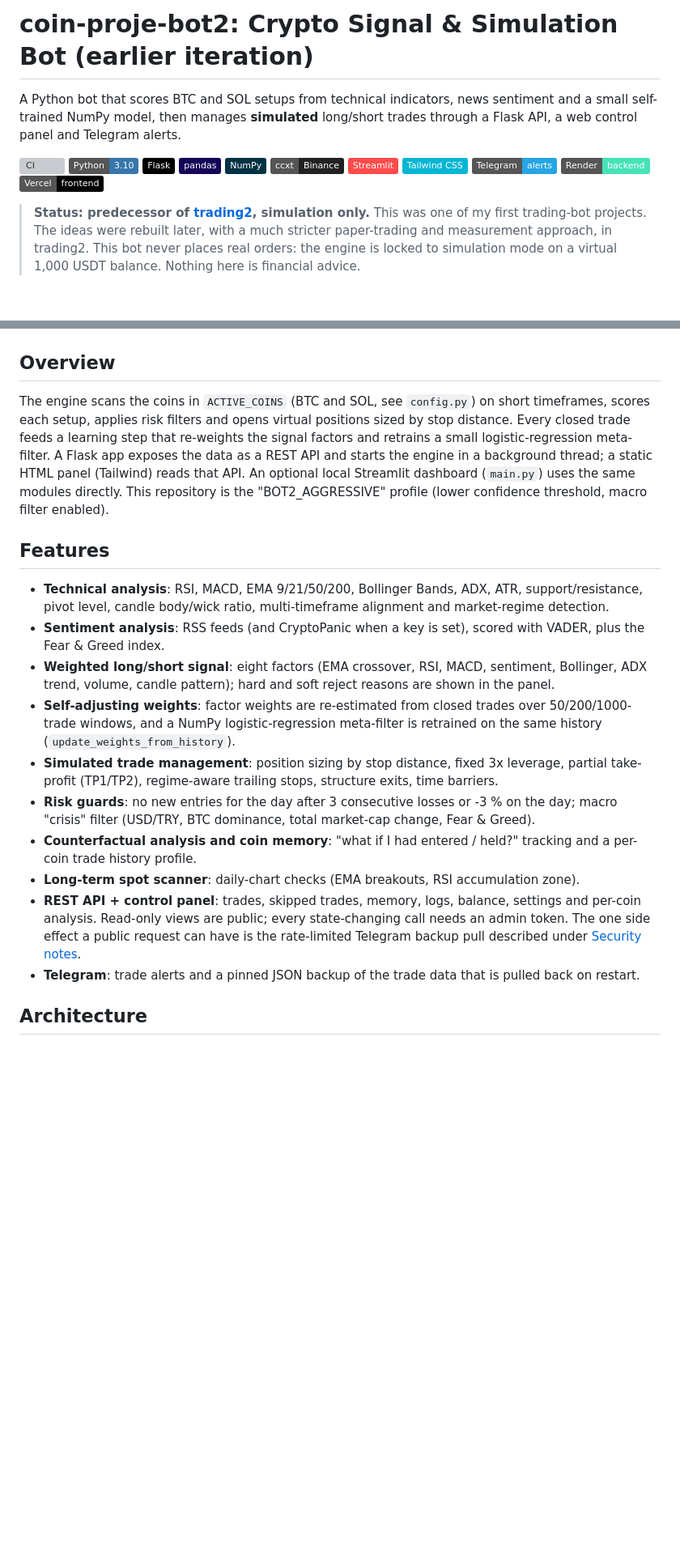
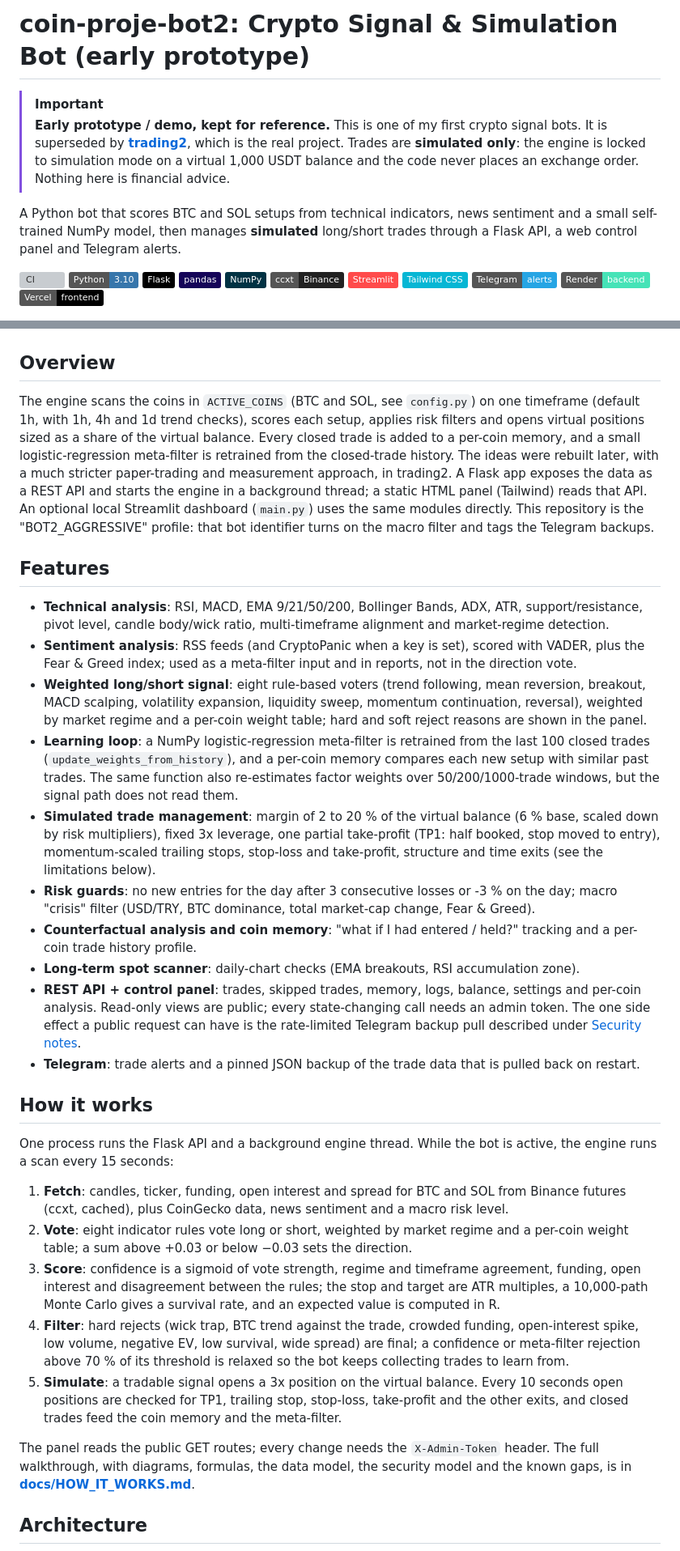
Before and after one commit to CoskunerBerke/Coin-proje-bot2, a Markdown page: README.md, 2 parts joined by grey strips. Shown at 81% size. GitHub-like rendering; badges without logos; blank space fills up the shorter version; grey boxes are pictures that could not be loaded.

```diff
--- a/README.md
+++ b/README.md
@@ -1,4 +1,10 @@
-# coin-proje-bot2: Crypto Signal & Simulation Bot (earlier iteration)
+# coin-proje-bot2: Crypto Signal & Simulation Bot (early prototype)
+
+> [!IMPORTANT]
+> **Early prototype / demo, kept for reference.** This is one of my first crypto signal bots. It is superseded by
+> **[trading2](https://github.com/CoskunerBerke/trading2)**, which is the real project. Trades are **simulated only**:
+> the engine is locked to simulation mode on a virtual 1,000 USDT balance and the code never places an exchange order.
+> Nothing here is financial advice.
 
 A Python bot that scores BTC and SOL setups from technical indicators, news sentiment and a small self-trained NumPy model, then manages **simulated** long/short trades through a Flask API, a web control panel and Telegram alerts.
 
@@ -14,11 +20,6 @@ A Python bot that scores BTC and SOL setups from technical indicators, news sent
 ![Render](https://img.shields.io/badge/Render-backend-46E3B7?logo=render&logoColor=black)
 ![Vercel](https://img.shields.io/badge/Vercel-frontend-000000?logo=vercel&logoColor=white)
 
-> **Status: predecessor of [trading2](https://github.com/CoskunerBerke/trading2), simulation only.**
-> This was one of my first trading-bot projects. The ideas were rebuilt later, with a much stricter paper-trading and
-> measurement approach, in trading2. This bot never places real orders: the engine is locked to simulation mode on a
-> virtual 1,000 USDT balance. Nothing here is financial advice.
-
 ![Control panel overview: BTC signal card, action plan and key levels (offline demo with synthetic market data)](docs/screenshots/panel-overview.png)
 
 <sub>All screenshots come from the offline demo (`scripts/demo_server.py`): synthetic market data from a seeded random walk and fictional simulated trades. The market-cap card shows $0 because CoinGecko is not called offline.</sub>
@@ -29,20 +30,32 @@ A Python bot that scores BTC and SOL setups from technical indicators, news sent
 
 ## Overview
 
-The engine scans the coins in `ACTIVE_COINS` (BTC and SOL, see `config.py`) on short timeframes, scores each setup, applies risk filters and opens virtual positions sized by stop distance. Every closed trade feeds a learning step that re-weights the signal factors and retrains a small logistic-regression meta-filter. A Flask app exposes the data as a REST API and starts the engine in a background thread; a static HTML panel (Tailwind) reads that API. An optional local Streamlit dashboard (`main.py`) uses the same modules directly. This repository is the "BOT2_AGGRESSIVE" profile (lower confidence threshold, macro filter enabled).
+The engine scans the coins in `ACTIVE_COINS` (BTC and SOL, see `config.py`) on one timeframe (default 1h, with 1h, 4h and 1d trend checks), scores each setup, applies risk filters and opens virtual positions sized as a share of the virtual balance. Every closed trade is added to a per-coin memory, and a small logistic-regression meta-filter is retrained from the closed-trade history. The ideas were rebuilt later, with a much stricter paper-trading and measurement approach, in trading2. A Flask app exposes the data as a REST API and starts the engine in a background thread; a static HTML panel (Tailwind) reads that API. An optional local Streamlit dashboard (`main.py`) uses the same modules directly. This repository is the "BOT2_AGGRESSIVE" profile: that bot identifier turns on the macro filter and tags the Telegram backups.
 
 ## Features
 
 - **Technical analysis**: RSI, MACD, EMA 9/21/50/200, Bollinger Bands, ADX, ATR, support/resistance, pivot level, candle body/wick ratio, multi-timeframe alignment and market-regime detection.
-- **Sentiment analysis**: RSS feeds (and CryptoPanic when a key is set), scored with VADER, plus the Fear & Greed index.
-- **Weighted long/short signal**: eight factors (EMA crossover, RSI, MACD, sentiment, Bollinger, ADX trend, volume, candle pattern); hard and soft reject reasons are shown in the panel.
-- **Self-adjusting weights**: factor weights are re-estimated from closed trades over 50/200/1000-trade windows, and a NumPy logistic-regression meta-filter is retrained on the same history (`update_weights_from_history`).
-- **Simulated trade management**: position sizing by stop distance, fixed 3x leverage, partial take-profit (TP1/TP2), regime-aware trailing stops, structure exits, time barriers.
+- **Sentiment analysis**: RSS feeds (and CryptoPanic when a key is set), scored with VADER, plus the Fear & Greed index; used as a meta-filter input and in reports, not in the direction vote.
+- **Weighted long/short signal**: eight rule-based voters (trend following, mean reversion, breakout, MACD scalping, volatility expansion, liquidity sweep, momentum continuation, reversal), weighted by market regime and a per-coin weight table; hard and soft reject reasons are shown in the panel.
+- **Learning loop**: a NumPy logistic-regression meta-filter is retrained from the last 100 closed trades (`update_weights_from_history`), and a per-coin memory compares each new setup with similar past trades. The same function also re-estimates factor weights over 50/200/1000-trade windows, but the signal path does not read them.
+- **Simulated trade management**: margin of 2 to 20 % of the virtual balance (6 % base, scaled down by risk multipliers), fixed 3x leverage, one partial take-profit (TP1: half booked, stop moved to entry), momentum-scaled trailing stops, stop-loss and take-profit, structure and time exits (see the limitations below).
 - **Risk guards**: no new entries for the day after 3 consecutive losses or -3 % on the day; macro "crisis" filter (USD/TRY, BTC dominance, total market-cap change, Fear & Greed).
 - **Counterfactual analysis and coin memory**: "what if I had entered / held?" tracking and a per-coin trade history profile.
 - **Long-term spot scanner**: daily-chart checks (EMA breakouts, RSI accumulation zone).
 - **REST API + control panel**: trades, skipped trades, memory, logs, balance, settings and per-coin analysis. Read-only views are public; every state-changing call needs an admin token. The one side effect a public request can have is the rate-limited Telegram backup pull described under [Security notes](#security-notes).
 - **Telegram**: trade alerts and a pinned JSON backup of the trade data that is pulled back on restart.
+
+## How it works
+
+One process runs the Flask API and a background engine thread. While the bot is active, the engine runs a scan every 15 seconds:
+
+1. **Fetch**: candles, ticker, funding, open interest and spread for BTC and SOL from Binance futures (ccxt, cached), plus CoinGecko data, news sentiment and a macro risk level.
+2. **Vote**: eight indicator rules vote long or short, weighted by market regime and a per-coin weight table; a sum above +0.03 or below −0.03 sets the direction.
+3. **Score**: confidence is a sigmoid of vote strength, regime and timeframe agreement, funding, open interest and disagreement between the rules; the stop and target are ATR multiples, a 10,000-path Monte Carlo gives a survival rate, and an expected value is computed in R.
+4. **Filter**: hard rejects (wick trap, BTC trend against the trade, crowded funding, open-interest spike, low volume, negative EV, low survival, wide spread) are final; a confidence or meta-filter rejection above 70 % of its threshold is relaxed so the bot keeps collecting trades to learn from.
+5. **Simulate**: a tradable signal opens a 3x position on the virtual balance. Every 10 seconds open positions are checked for TP1, trailing stop, stop-loss, take-profit and the other exits, and closed trades feed the coin memory and the meta-filter.
+
+The panel reads the public GET routes; every change needs the `X-Admin-Token` header. The full walkthrough, with diagrams, formulas, the data model, the security model and the known gaps, is in **[docs/HOW_IT_WORKS.md](docs/HOW_IT_WORKS.md)**.
 
 ## Architecture
 
```
Also changed, not shown: other parts of README.md (+25 -10 lines).
